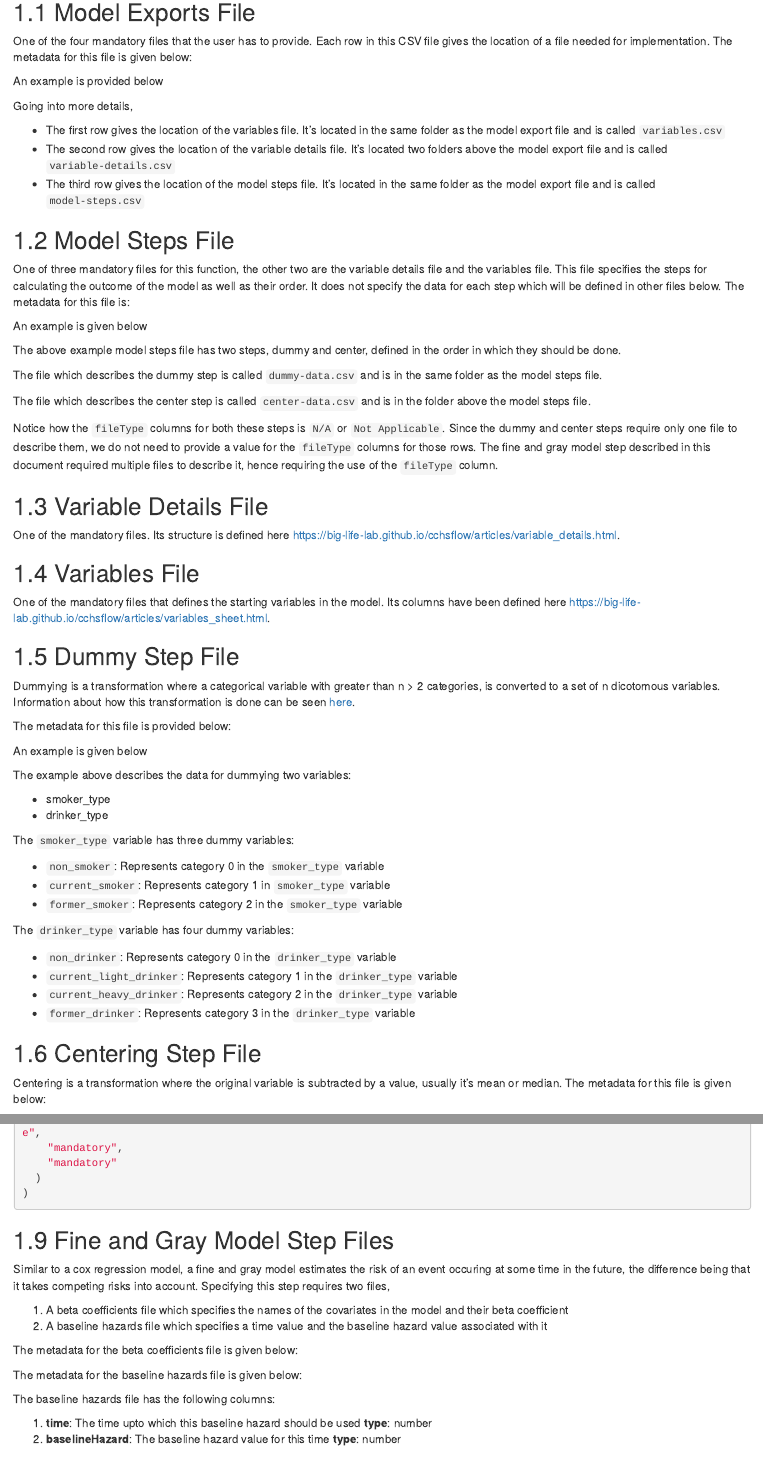
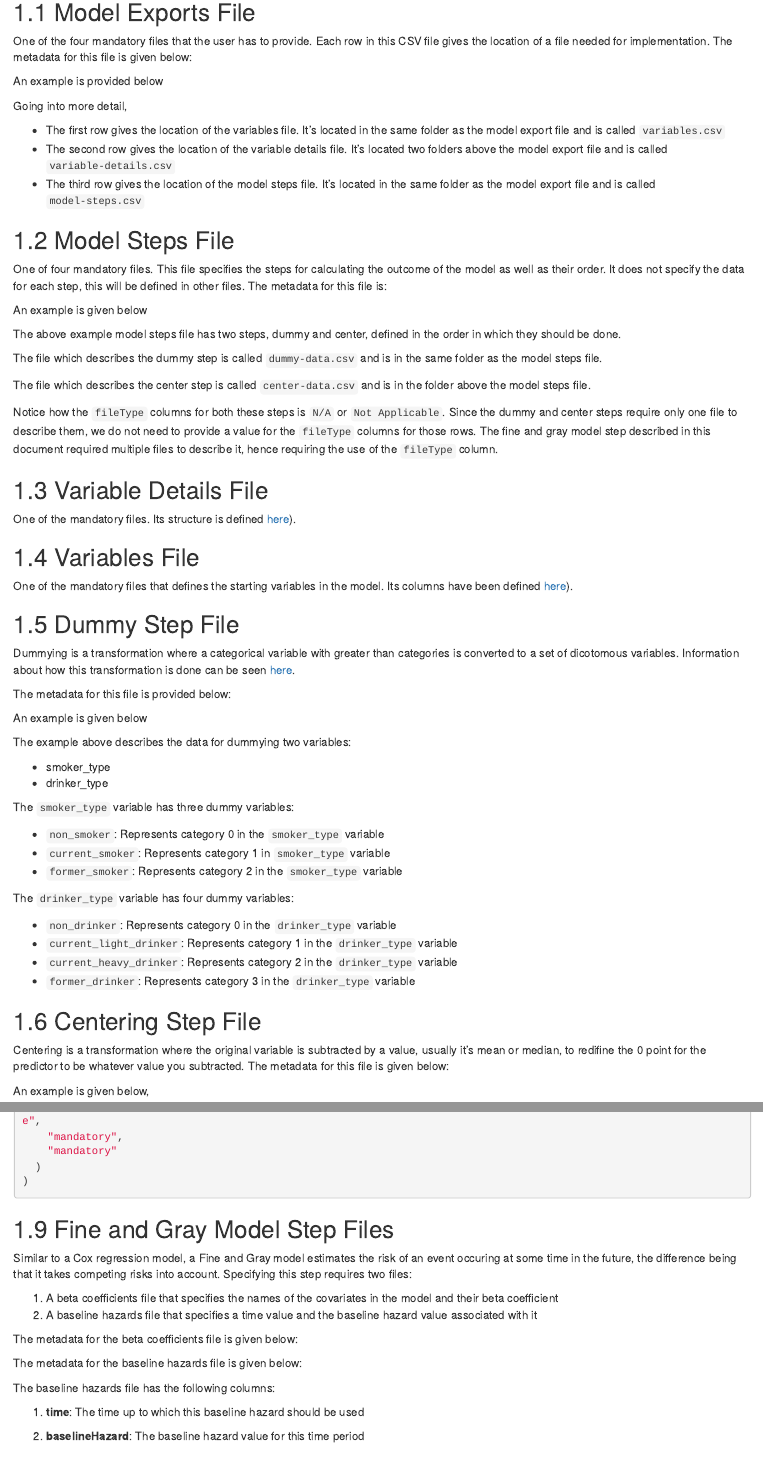
Before and after one commit to Big-Life-Lab/model-parameters, an R Markdown document (Rmd/2-model-parameter-files.Rmd): the page in a window 1100 px wide, from 110 px down, and a second part further down, joined at a grey line. Rendered offline with R 4.5, knitr and Pandoc, with nearby package versions; the code chunks are not run, so their results and figures are left out; drawn as R Markdown's standard HTML page in place of the format the file asks for.

Commit message:
Edits to text

````diff
--- a/Rmd/2-model-parameter-files.Rmd
+++ b/Rmd/2-model-parameter-files.Rmd
@@ -47,7 +47,7 @@ model_export_file <- data.frame(
 DT::datatable(model_export_file)
 ```
 
-Going into more details,
+Going into more detail,
 
 * The first row gives the location of the variables file. It's located in the same folder as the model export file and is called `variables.csv`
 * The second row gives the location of the variable details file. It's located two folders above the model export file and is called `variable-details.csv`
@@ -55,7 +55,7 @@ Going into more details,
 
 ## Model Steps File
 
-One of three mandatory files for this function, the other two are the variable details file and the variables file. This file specifies the steps for calculating the outcome of the model as well as their order. It does not specify the data for each step which will be defined in other files below. The metadata for this file is:
+One of four mandatory files. This file specifies the steps for calculating the outcome of the model as well as their order. It does not specify the data for each step, this will be defined in other files. The metadata for this file is:
 
 ```{r echo=FALSE}
 model_steps_file_metadata <- data.frame(
@@ -126,15 +126,15 @@ Notice how the `fileType` columns for both these steps is `N/A` or `Not Applicab
 
 ## Variable Details File
 
-One of the mandatory files. Its structure is defined here https://big-life-lab.github.io/cchsflow/articles/variable_details.html.
+One of the mandatory files. Its structure is defined [here](https://big-life-lab.github.io/cchsflow/articles/variable_details.html)).
 
 ## Variables File
 
-One of the mandatory files that defines the starting variables in the model. Its columns have been defined here https://big-life-lab.github.io/cchsflow/articles/variables_sheet.html.
+One of the mandatory files that defines the starting variables in the model. Its columns have been defined [here](https://big-life-lab.github.io/cchsflow/articles/variables_sheet.html)).
 
 ## Dummy Step File
 
-Dummying is a transformation where a categorical variable with greater than n > 2 categories, is converted to a set of n dicotomous variables. Information about how this transformation is done can be seen [here](https://en.wikiversity.org/wiki/Dummy_variable_(statistics)).
+Dummying is a transformation where a categorical variable with greater than categories is converted to a set of dicotomous variables. Information about how this transformation is done can be seen [here](https://en.wikiversity.org/wiki/Dummy_variable_(statistics)).
 
 The metadata for this file is provided below:
 
@@ -200,7 +200,7 @@ The `drinker_type` variable has four dummy variables:
 
 ## Centering Step File
 
-Centering is a transformation where the original variable is subtracted by a value, usually it's mean or median. The metadata for this file is given below:
+Centering is a transformation where the original variable is subtracted by a value, usually it's mean or median, to redifine the 0 point for the predictor to be whatever value you subtracted. The metadata for this file is given below:
 
 ```{r echo=FALSE}
 center_step_file_metadata <- data.frame(
@@ -408,10 +408,10 @@ beta_coefficients_step_file_metadata <- data.frame(
 
 ## Fine and Gray Model Step Files
 
-Similar to a cox regression model, a fine and gray model estimates the risk of an event occuring at some time in the future, the difference being that it takes competing risks into account. Specifying this step requires two files,
+Similar to a Cox regression model, a Fine and Gray model estimates the risk of an event occuring at some time in the future, the difference being that it takes competing risks into account. Specifying this step requires two files:
 
-1. A beta coefficients file which specifies the names of the covariates in the model and their beta coefficient
-2. A baseline hazards file which specifies a time value and the baseline hazard value associated with it
+1. A beta coefficients file that specifies the names of the covariates in the model and their beta coefficient
+2. A baseline hazards file that specifies a time value and the baseline hazard value associated with it
 
 The metadata for the beta coefficients file is given below:
 
@@ -429,5 +429,5 @@ baseline_hazards_step_file_metadata <- data.frame(
   description = c(
-    "The time upto which this baseline hazard should be used",
+    "The time up to which this baseline hazard should be used",
     "The baseline hazard value for this time"
   ),
   enumValues = c(
@@ -449,9 +449,6 @@ DT::datatable(baseline_hazards_step_file_metadata, escape = FALSE)
 
 The baseline hazards file has the following columns:
 
-1. **time**: The time upto which this baseline hazard should be used
-    **type**: number
-2. **baselineHazard**: The baseline hazard value for this time
-    **type**: number
+1. **time**: The time up to which this baseline hazard should be used
 
-When adding a fine and gray model step, make sure to add a variable in the variable details sheet called time. This variable represents the time interval when the model is valid. It should be a continuous variable whose `recTo` values represents the time interval. It's `units` column should specify the time metric being used for example `years`. For example, a model that can predict risk at any point in time between 1 year and 5 years from today would have the following entry in the variable details sheet,
+2. **baselineHazard**: The baseline hazard value for this time period
````
Also changed, not shown: Rmd/2-model-parameter-files.Rmd (10 more changed lines).
